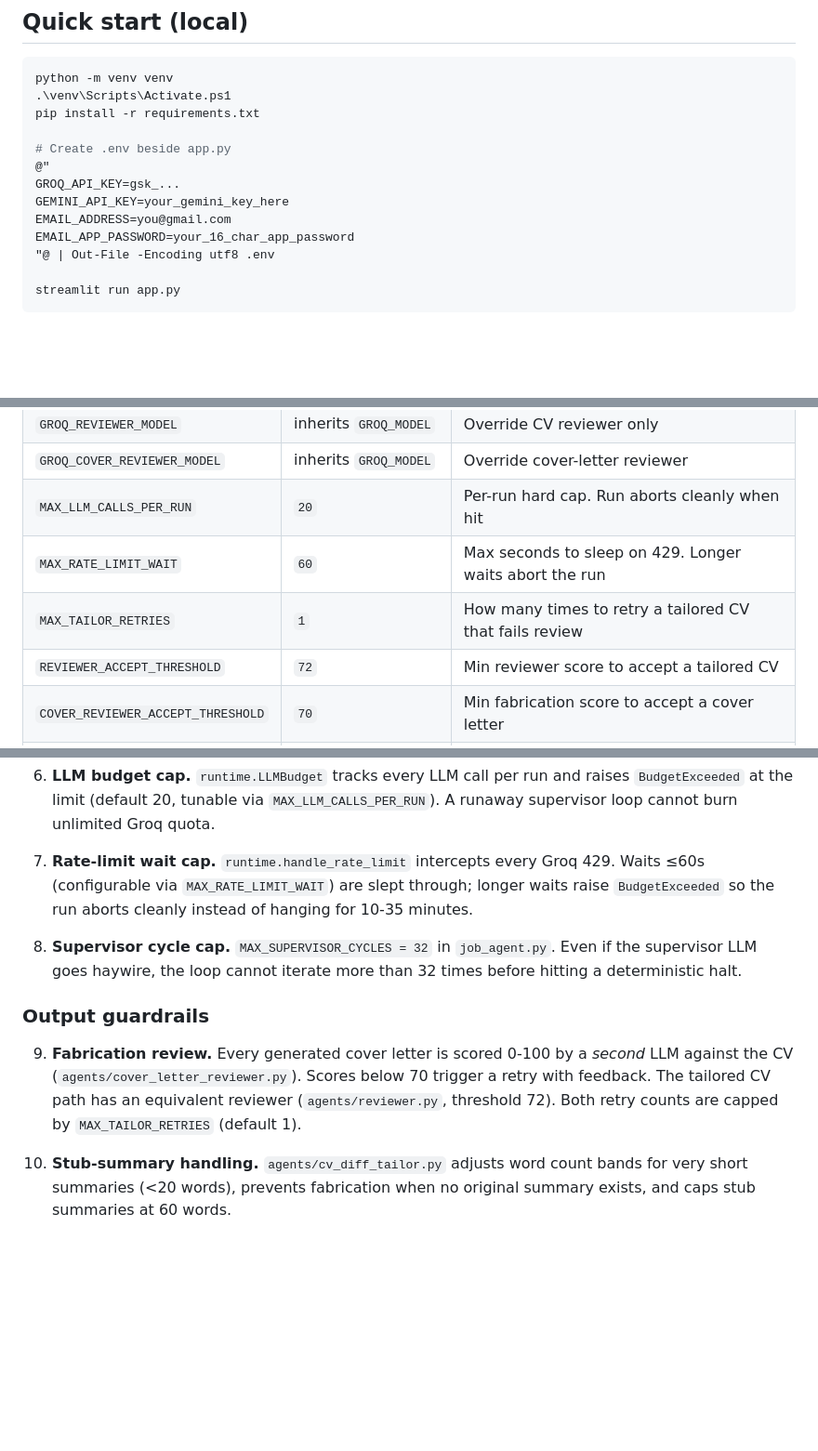
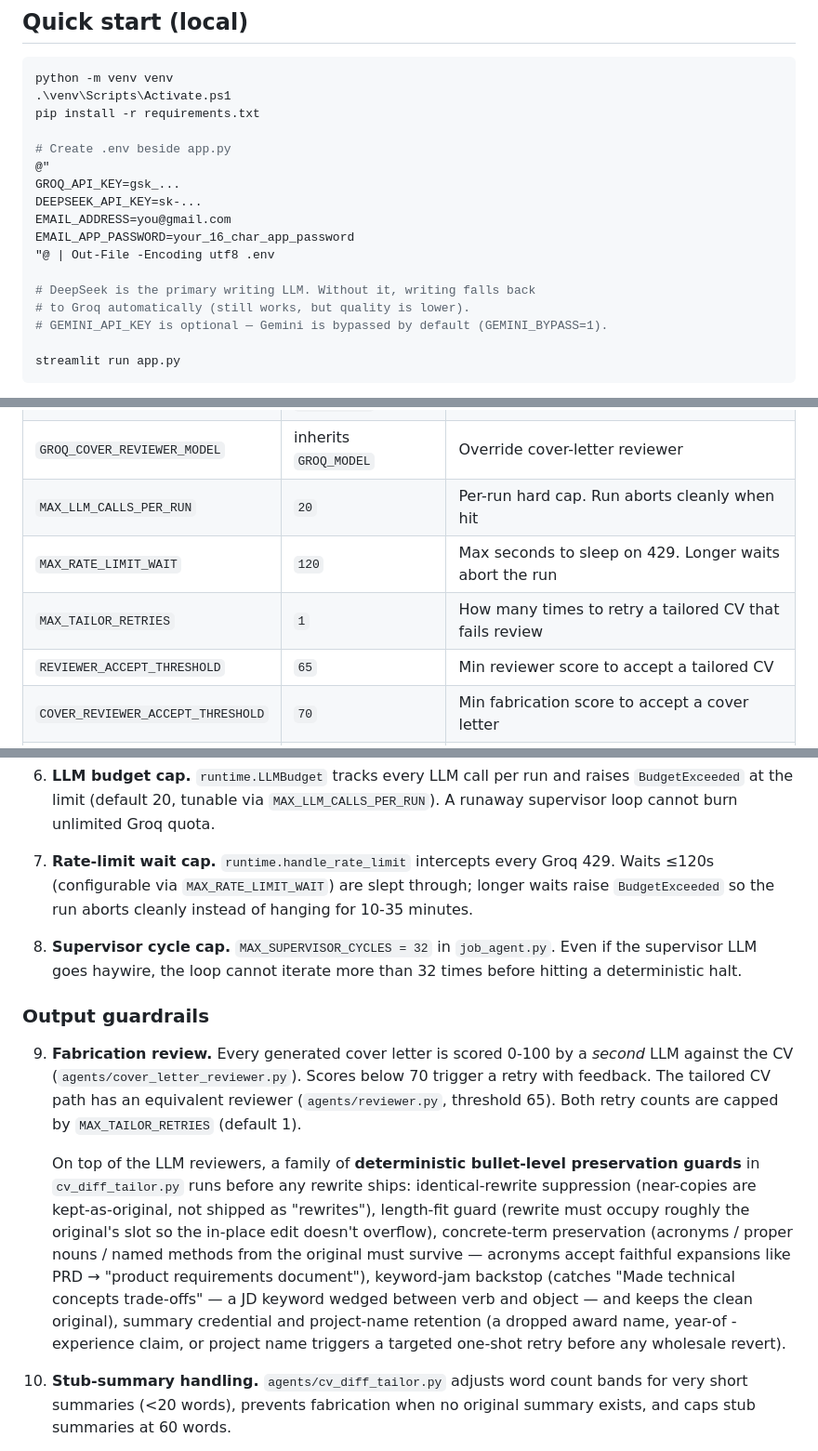
Before and after one commit to rishav98sin-max/applysmart-ai, a Markdown page: README.md, 3 parts joined by grey strips. Shown at 93% size. Drawn GitHub-style; blank space fills up the shorter version.

Commit message:
docs(readme): refresh stale defaults + add tailoring guards
Audit against current code surfaced four staleness issues:

- APPLYSMART_TOKENS_PER_RUN default 110000 -> 22000 (batch 17 fix —
  Groq-only per-run measured from Run 22/23 Langfuse exports).
- MAX_RATE_LIMIT_WAIT default 60 -> 120 (runtime.py).
- REVIEWER_ACCEPT_THRESHOLD default 72 -> 65 (reviewer.py). Same
  threshold corrected in the topology diagram, the CV Reviewer row
  of the agent table, and guardrail #9.
- Quick-start .env example was setting GEMINI_API_KEY, but Gemini is
  bypassed by default (GEMINI_BYPASS=1). Replaced with DEEPSEEK_API_KEY
  (the actual primary writing LLM), with a comment noting Gemini is
  optional and bypassed.

Also expanded guardrail #9 with a paragraph describing the family of
deterministic bullet-level preservation guards added across batches
14-20 (identical-rewrite suppression, length-fit, concrete-term
preservation with acronym-expansion tolerance, keyword-jam backstop,
summary credential/project retention with one-shot restore retry).
The numbered count stays at 12 — these are sub-mechanisms within
fabrication review, not standalone guardrails.

Co-Authored-By: Claude Opus 4.7 <noreply@anthropic.com>

````diff
--- a/README.md
+++ b/README.md
@@ -184,10 +184,14 @@ pip install -r requirements.txt
 # Create .env beside app.py
 @"
 GROQ_API_KEY=gsk_...
-GEMINI_API_KEY=your_gemini_key_here
+DEEPSEEK_API_KEY=sk-...
 EMAIL_ADDRESS=you@gmail.com
 EMAIL_APP_PASSWORD=your_16_char_app_password
 "@ | Out-File -Encoding utf8 .env
+
+# DeepSeek is the primary writing LLM. Without it, writing falls back
+# to Groq automatically (still works, but quality is lower).
+# GEMINI_API_KEY is optional — Gemini is bypassed by default (GEMINI_BYPASS=1).
 
 streamlit run app.py
 ```
@@ -234,9 +238,9 @@ First run downloads the MiniLM-L6 embedder (~80 MB) into
 | `GROQ_REVIEWER_MODEL` | inherits `GROQ_MODEL` | Override CV reviewer only |
 | `GROQ_COVER_REVIEWER_MODEL` | inherits `GROQ_MODEL` | Override cover-letter reviewer |
 | `MAX_LLM_CALLS_PER_RUN` | `20` | Per-run hard cap. Run aborts cleanly when hit |
-| `MAX_RATE_LIMIT_WAIT` | `60` | Max seconds to sleep on 429. Longer waits abort the run |
+| `MAX_RATE_LIMIT_WAIT` | `120` | Max seconds to sleep on 429. Longer waits abort the run |
 | `MAX_TAILOR_RETRIES` | `1` | How many times to retry a tailored CV that fails review |
-| `REVIEWER_ACCEPT_THRESHOLD` | `72` | Min reviewer score to accept a tailored CV |
+| `REVIEWER_ACCEPT_THRESHOLD` | `65` | Min reviewer score to accept a tailored CV |
 | `COVER_REVIEWER_ACCEPT_THRESHOLD` | `70` | Min fabrication score to accept a cover letter |
 | `LLM_SUPERVISOR` | `1` | Set `0` to skip the LLM supervisor (saves ~5 calls/run) |
 | `LLM_SUPERVISOR_SKIP_SINGLE` | `1` | Skip LLM when only one valid route exists |
@@ -357,7 +361,7 @@ failure mode it prevents and a precise location in the code.
    unlimited Groq quota.
 
 7. **Rate-limit wait cap.** `runtime.handle_rate_limit` intercepts every
-   Groq 429. Waits ≤60s (configurable via `MAX_RATE_LIMIT_WAIT`) are slept
+   Groq 429. Waits ≤120s (configurable via `MAX_RATE_LIMIT_WAIT`) are slept
    through; longer waits raise `BudgetExceeded` so the run aborts cleanly
    instead of hanging for 10-35 minutes.
 
@@ -370,8 +374,22 @@ failure mode it prevents and a precise location in the code.
 9. **Fabrication review.** Every generated cover letter is scored 0-100
    by a *second* LLM against the CV (`agents/cover_letter_reviewer.py`).
    Scores below 70 trigger a retry with feedback. The tailored CV path
-   has an equivalent reviewer (`agents/reviewer.py`, threshold 72). Both
+   has an equivalent reviewer (`agents/reviewer.py`, threshold 65). Both
    retry counts are capped by `MAX_TAILOR_RETRIES` (default 1).
+
+   On top of the LLM reviewers, a family of **deterministic bullet-level
+   preservation guards** in `cv_diff_tailor.py` runs before any rewrite
+   ships: identical-rewrite suppression (near-copies are kept-as-original,
+   not shipped as "rewrites"), length-fit guard (rewrite must occupy
+   roughly the original's slot so the in-place edit doesn't overflow),
+   concrete-term preservation (acronyms / proper nouns / named methods
+   from the original must survive — acronyms accept faithful expansions
+   like PRD → "product requirements document"), keyword-jam backstop
+   (catches "Made technical concepts trade-offs" — a JD keyword wedged
+   between verb and object — and keeps the clean original), summary
+   credential and project-name retention (a dropped award name, year-of
+   -experience claim, or project name triggers a targeted one-shot retry
+   before any wholesale revert).
 
 10. **Stub-summary handling.** `agents/cv_diff_tailor.py` adjusts word count
     bands for very short summaries (<20 words), prevents fabrication when no
````
Also changed, not shown: other parts of README.md (+3 -3 lines).
